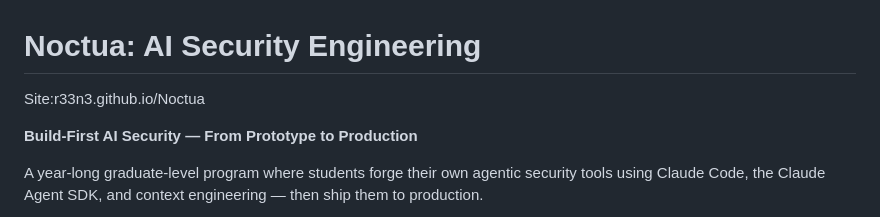
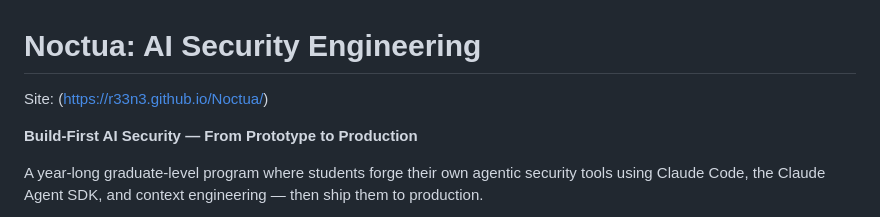
Before and after one commit to r33n3/Noctua, a Markdown page: README.md, the part around the change. Rendered like a GitHub page.

```diff
--- a/README.md
+++ b/README.md
@@ -1,6 +1,6 @@
 # Noctua: AI Security Engineering
 
-Site:r33n3.github.io/Noctua
+Site: (https://r33n3.github.io/Noctua/)
 
 **Build-First AI Security — From Prototype to Production**
 
```
